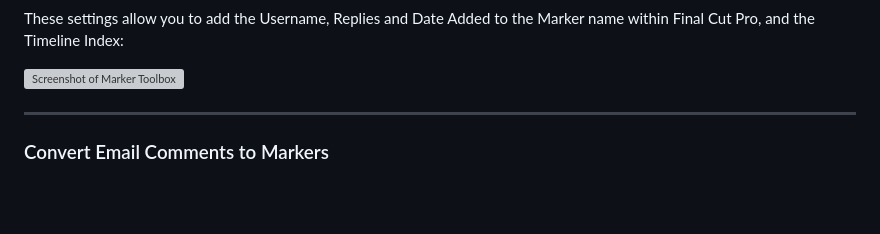
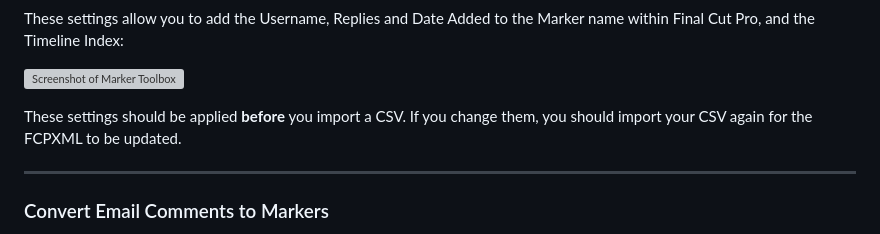
Before and after one commit to latenitefilms/MarkerToolbox, a Markdown page: docs/how-to-use.md, the part around the change. Rendered like a GitHub page; blank space fills up the shorter version; grey boxes are pictures that could not be loaded.

Commit message:
Added tip about Marker Settings

```diff
--- a/docs/how-to-use.md
+++ b/docs/how-to-use.md
@@ -51,6 +51,8 @@ Back in the Workflow Extension there are three Marker Options:
 These settings allow you to add the Username, Replies and Date Added to the Marker name within Final Cut Pro, and the Timeline Index:
 
 ![_Screenshot of Marker Toolbox_](static/marker-options-ticked.png)
+
+These settings should be applied **before** you import a CSV. If you change them, you should import your CSV again for the FCPXML to be updated.
 
 ---
 
```
